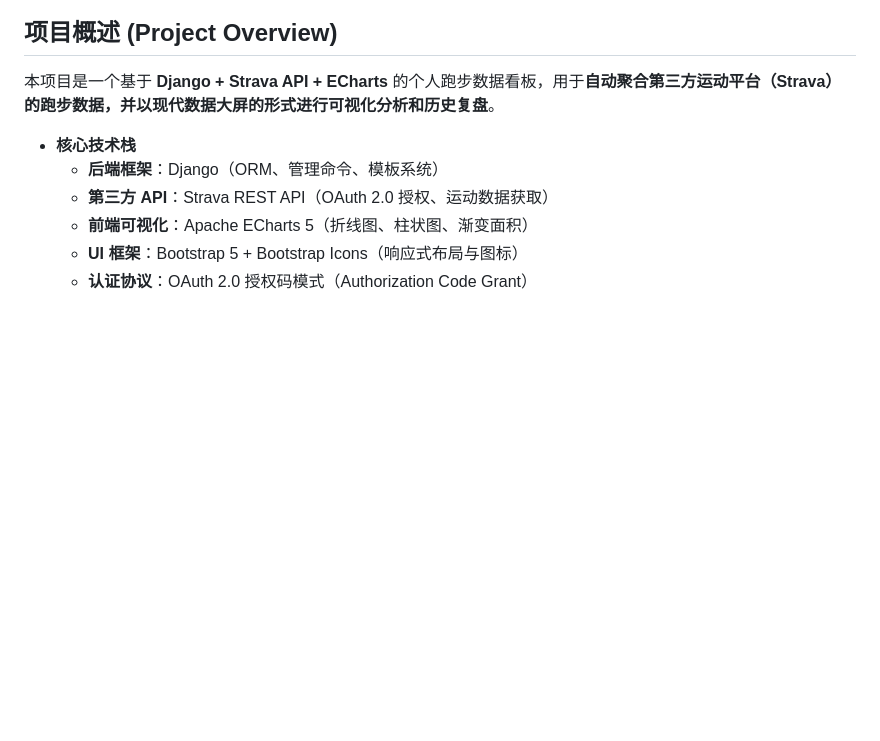
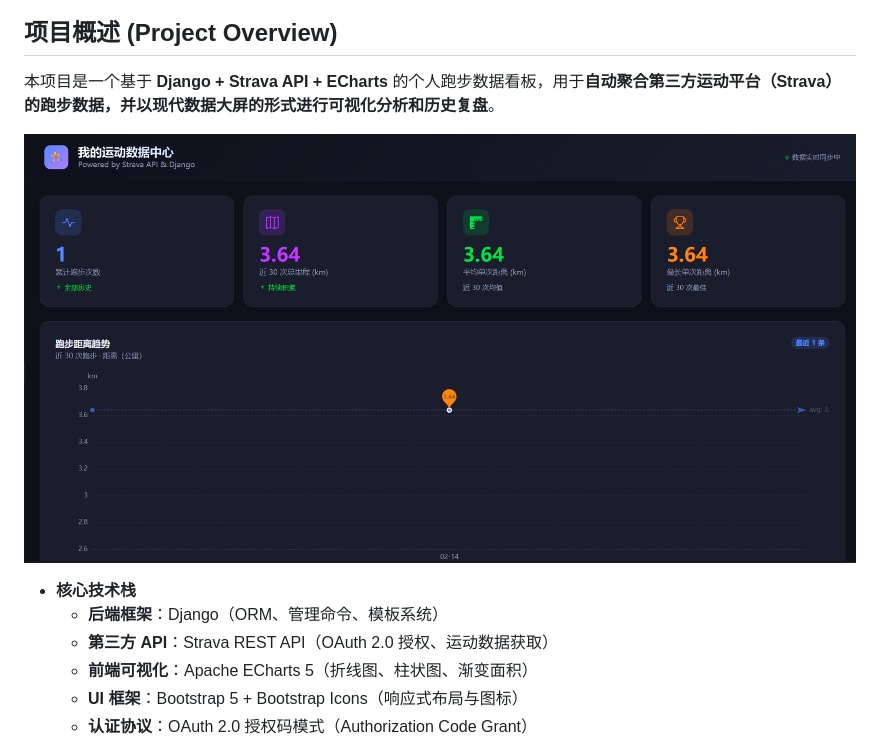
Before and after one commit to aotemanbingyue/Running-Dashboard-Django, a Markdown page: README.md, the part around the change. GitHub-like rendering; blank space fills up the shorter version.

Commit message:
Add project overview and display image to README

```diff
--- a/README.md
+++ b/README.md
@@ -1,6 +1,8 @@
 ## 项目概述 (Project Overview)
 
 本项目是一个基于 **Django + Strava API + ECharts** 的个人跑步数据看板，用于**自动聚合第三方运动平台（Strava）的跑步数据，并以现代数据大屏的形式进行可视化分析和历史复盘**。
+
+![项目展示](dashboard.png)
 
 - **核心技术栈**
   - **后端框架**：Django（ORM、管理命令、模板系统）
```
